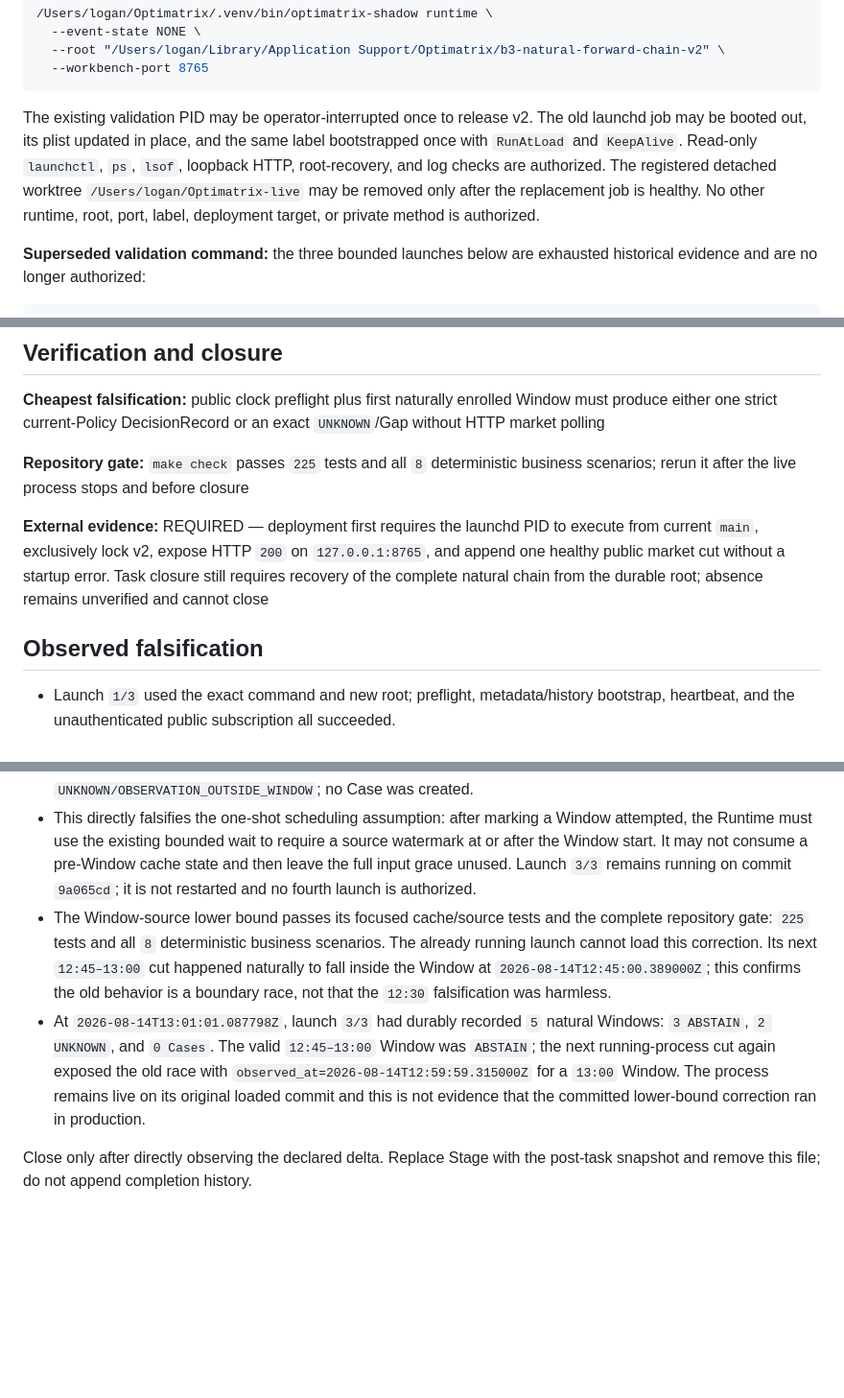
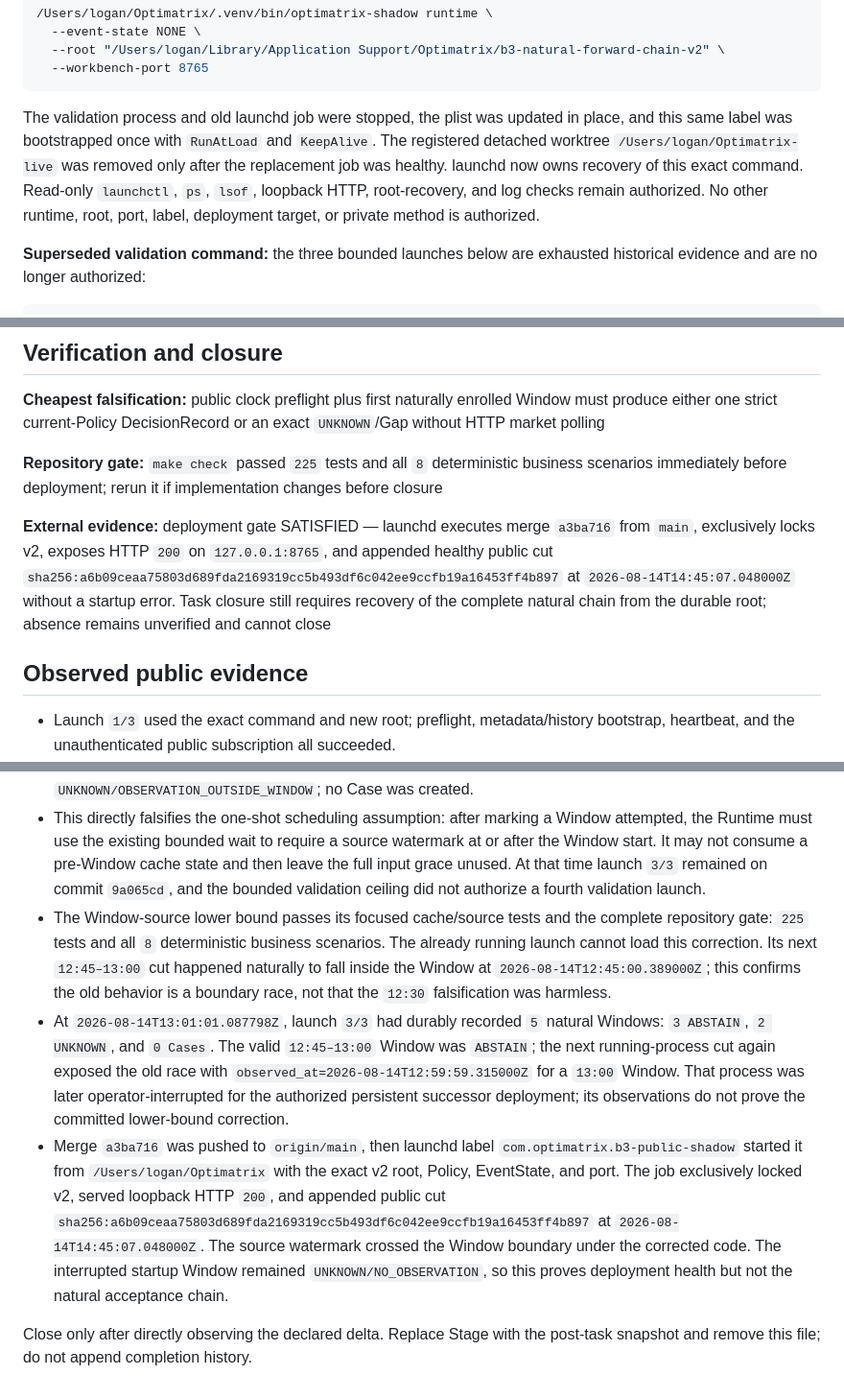
Before and after one commit to loganleegithub/Optimatrix, a Markdown page: tasks/B3_NATURAL_FORWARD_CHAIN_ACCEPTANCE.md, 3 parts joined by grey strips. Shown at 96% size. GitHub-like rendering; blank space fills up the shorter version.

Commit message:
Record B3 runtime deployment

````diff
--- a/tasks/B3_NATURAL_FORWARD_CHAIN_ACCEPTANCE.md
+++ b/tasks/B3_NATURAL_FORWARD_CHAIN_ACCEPTANCE.md
@@ -20,12 +20,12 @@ launchd label `com.optimatrix.b3-public-shadow`. It must execute only the merged
   --workbench-port 8765
 ```
 
-The existing validation PID may be operator-interrupted once to release v2. The old launchd job may
-be booted out, its plist updated in place, and the same label bootstrapped once with `RunAtLoad` and
-`KeepAlive`. Read-only `launchctl`, `ps`, `lsof`, loopback HTTP, root-recovery, and log checks are
-authorized. The registered detached worktree `/Users/logan/Optimatrix-live` may be removed only
-after the replacement job is healthy. No other runtime, root, port, label, deployment target, or
-private method is authorized.
+The validation process and old launchd job were stopped, the plist was updated in place, and this
+same label was bootstrapped once with `RunAtLoad` and `KeepAlive`. The registered detached worktree
+`/Users/logan/Optimatrix-live` was removed only after the replacement job was healthy. launchd now
+owns recovery of this exact command. Read-only `launchctl`, `ps`, `lsof`, loopback HTTP,
+root-recovery, and log checks remain authorized. No other runtime, root, port, label, deployment
+target, or private method is authorized.
 
 **Superseded validation command:** the three bounded launches below are exhausted historical
 evidence and are no longer authorized:
@@ -195,15 +196,16 @@ existing cut wait to reach its owning Window's source boundary before consuming
 **Cheapest falsification:** public clock preflight plus first naturally enrolled Window must produce
 either one strict current-Policy DecisionRecord or an exact `UNKNOWN`/Gap without HTTP market polling
 
-**Repository gate:** `make check` passes `225` tests and all `8` deterministic business scenarios;
-rerun it after the live process stops and before closure
+**Repository gate:** `make check` passed `225` tests and all `8` deterministic business scenarios
+immediately before deployment; rerun it if implementation changes before closure
 
-**External evidence:** REQUIRED — deployment first requires the launchd PID to execute from current
-`main`, exclusively lock v2, expose HTTP `200` on `127.0.0.1:8765`, and append one healthy public
-market cut without a startup error. Task closure still requires recovery of the complete natural
-chain from the durable root; absence remains unverified and cannot close
+**External evidence:** deployment gate SATISFIED — launchd executes merge `a3ba716` from `main`,
+exclusively locks v2, exposes HTTP `200` on `127.0.0.1:8765`, and appended healthy public cut
+`sha256:a6b09ceaa75803d689fda2169319cc5b493df6c042ee9ccfb19a16453ff4b897` at
+`2026-08-14T14:45:07.048000Z` without a startup error. Task closure still requires recovery of the
+complete natural chain from the durable root; absence remains unverified and cannot close
 
-## Observed falsification
+## Observed public evidence
 
 - Launch `1/3` used the exact command and new root; preflight, metadata/history bootstrap, heartbeat,
   and the unauthenticated public subscription all succeeded.
@@ -268,8 +270,8 @@ chain from the durable root; absence remains unverified and cannot close
 - This directly falsifies the one-shot scheduling assumption: after marking a Window attempted, the
   Runtime must use the existing bounded wait to require a source watermark at or after the Window
   start. It may not consume a pre-Window cache state and then leave the full input grace unused.
-  Launch `3/3` remains running on commit `9a065cd`; it is not restarted and no fourth launch is
-  authorized.
+  At that time launch `3/3` remained on commit `9a065cd`, and the bounded validation ceiling did not
+  authorize a fourth validation launch.
 - The Window-source lower bound passes its focused cache/source tests and the complete repository
   gate: `225` tests and all `8` deterministic business scenarios. The already running launch cannot
   load this correction. Its next `12:45–13:00` cut happened naturally to fall inside the Window at
@@ -278,8 +280,15 @@ chain from the durable root; absence remains unverified and cannot close
 - At `2026-08-14T13:01:01.087798Z`, launch `3/3` had durably recorded `5` natural Windows:
   `3 ABSTAIN`, `2 UNKNOWN`, and `0 Cases`. The valid `12:45–13:00` Window was `ABSTAIN`; the next
   running-process cut again exposed the old race with `observed_at=2026-08-14T12:59:59.315000Z`
-  for a `13:00` Window. The process remains live on its original loaded commit and this is not
-  evidence that the committed lower-bound correction ran in production.
+  for a `13:00` Window. That process was later operator-interrupted for the authorized persistent
+  successor deployment; its observations do not prove the committed lower-bound correction.
+- Merge `a3ba716` was pushed to `origin/main`, then launchd label
+  `com.optimatrix.b3-public-shadow` started it from `/Users/logan/Optimatrix` with the exact v2 root,
+  Policy, EventState, and port. The job exclusively locked v2, served loopback HTTP `200`, and
+  appended public cut `sha256:a6b09ceaa75803d689fda2169319cc5b493df6c042ee9ccfb19a16453ff4b897`
+  at `2026-08-14T14:45:07.048000Z`. The source watermark crossed the Window boundary under the
+  corrected code. The interrupted startup Window remained `UNKNOWN/NO_OBSERVATION`, so this proves
+  deployment health but not the natural acceptance chain.
 
 Close only after directly observing the declared delta. Replace Stage with the post-task snapshot
 and remove this file; do not append completion history.
````
Also changed, not shown: other parts of tasks/B3_NATURAL_FORWARD_CHAIN_ACCEPTANCE.md (+3 -2 lines), docs/authority/CURRENT_STAGE.md (+17 -15 lines).
